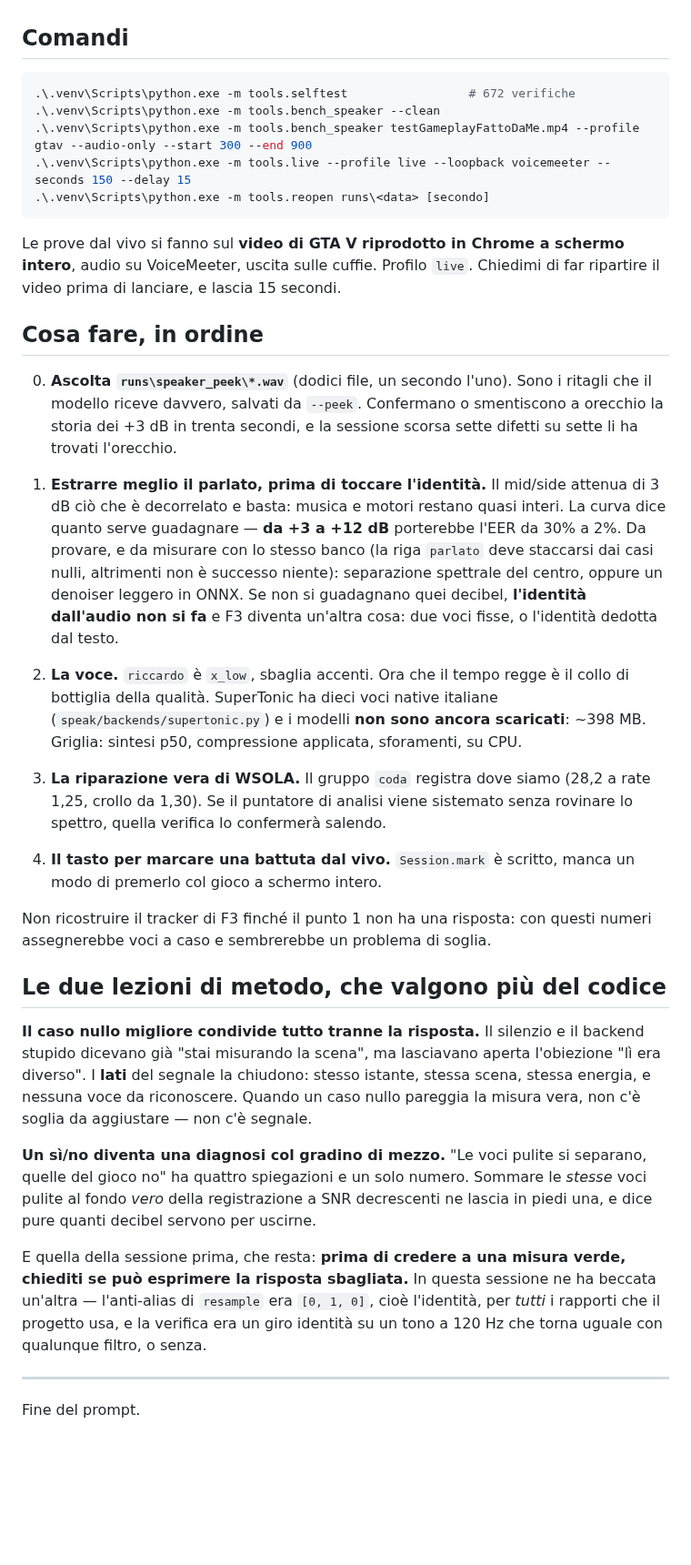
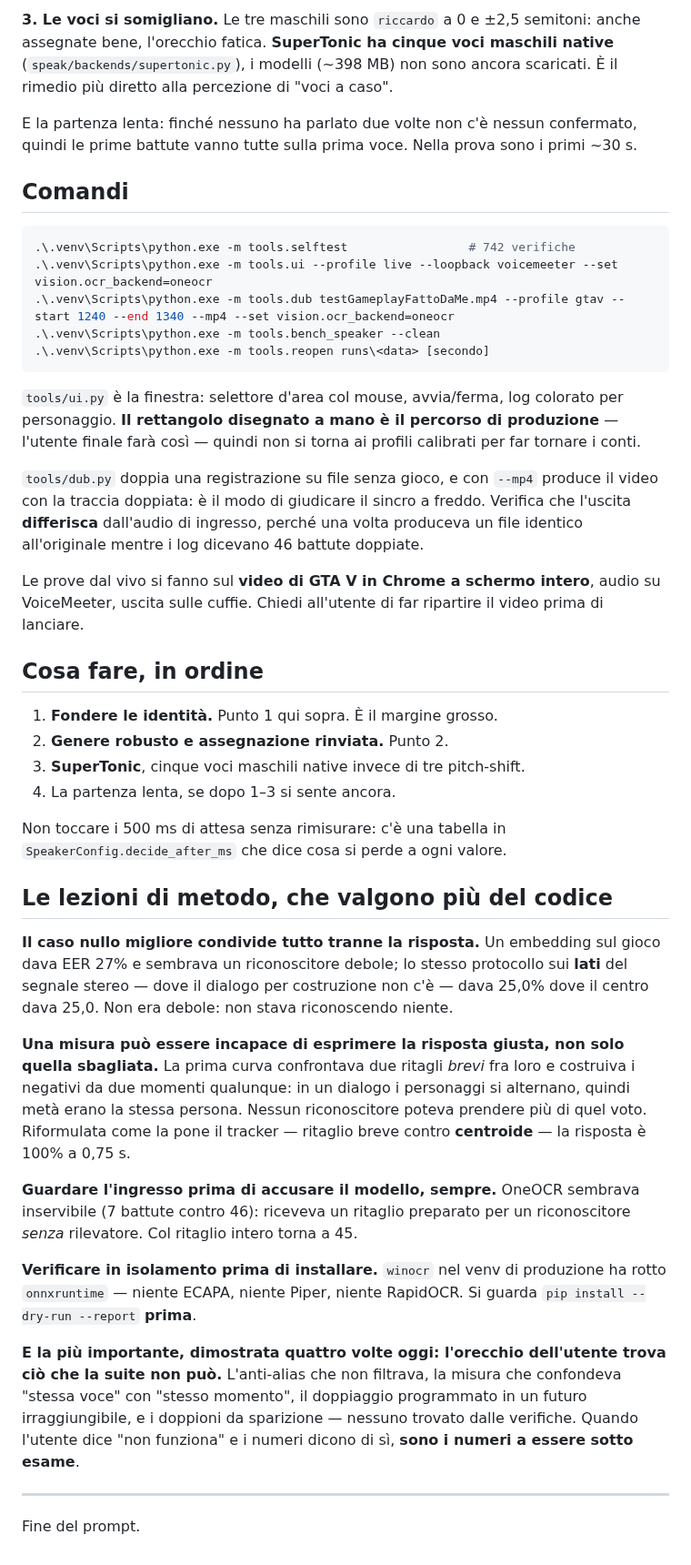
Before and after one commit to pigro141/livedub, a Markdown page: PROSSIMA_SESSIONE.md, the part around one of its changes. Shown at 91% size. Drawn GitHub-style; blank space fills up the shorter version.

````diff
--- a/PROSSIMA_SESSIONE.md
+++ b/PROSSIMA_SESSIONE.md
@@ -74,67 +88,75 @@ non ha su cosa appoggiarsi.
+**3. Le voci si somigliano.** Le tre maschili sono `riccardo` a 0 e ±2,5
+semitoni: anche assegnate bene, l'orecchio fatica. **SuperTonic ha cinque voci
+maschili native** (`speak/backends/supertonic.py`), i modelli (~398 MB) non sono
+ancora scaricati. È il rimedio più diretto alla percezione di "voci a caso".
+
+E la partenza lenta: finché nessuno ha parlato due volte non c'è nessun
+confermato, quindi le prime battute vanno tutte sulla prima voce. Nella prova
+sono i primi ~30 s.
 
 ## Comandi
 
 ```powershell
-.\.venv\Scripts\python.exe -m tools.selftest                 # 672 verifiche
+.\.venv\Scripts\python.exe -m tools.selftest                 # 742 verifiche
+.\.venv\Scripts\python.exe -m tools.ui --profile live --loopback voicemeeter --set vision.ocr_backend=oneocr
+.\.venv\Scripts\python.exe -m tools.dub testGameplayFattoDaMe.mp4 --profile gtav --start 1240 --end 1340 --mp4 --set vision.ocr_backend=oneocr
 .\.venv\Scripts\python.exe -m tools.bench_speaker --clean
-.\.venv\Scripts\python.exe -m tools.bench_speaker testGameplayFattoDaMe.mp4 --profile gtav --audio-only --start 300 --end 900
-.\.venv\Scripts\python.exe -m tools.live --profile live --loopback voicemeeter --seconds 150 --delay 15
 .\.venv\Scripts\python.exe -m tools.reopen runs\<data> [secondo]
 ```
 
-Le prove dal vivo si fanno sul **video di GTA V riprodotto in Chrome a schermo
-intero**, audio su VoiceMeeter, uscita sulle cuffie. Profilo `live`. Chiedimi di
-far ripartire il video prima di lanciare, e lascia 15 secondi.
+`tools/ui.py` è la finestra: selettore d'area col mouse, avvia/ferma, log
+colorato per personaggio. **Il rettangolo disegnato a mano è il percorso di
+produzione** — l'utente finale farà così — quindi non si torna ai profili
+calibrati per far tornare i conti.
+
+`tools/dub.py` doppia una registrazione su file senza gioco, e con `--mp4`
+produce il video con la traccia doppiata: è il modo di giudicare il sincro a
+freddo. Verifica che l'uscita **differisca** dall'audio di ingresso, perché una
+volta produceva un file identico all'originale mentre i log dicevano 46 battute
+doppiate.
+
+Le prove dal vivo si fanno sul **video di GTA V in Chrome a schermo intero**,
+audio su VoiceMeeter, uscita sulle cuffie. Chiedi all'utente di far ripartire il
+video prima di lanciare.
 
 ## Cosa fare, in ordine
 
-0. **Ascolta `runs\speaker_peek\*.wav`** (dodici file, un secondo l'uno). Sono i
-   ritagli che il modello riceve davvero, salvati da `--peek`. Confermano o
-   smentiscono a orecchio la storia dei +3 dB in trenta secondi, e la sessione
-   scorsa sette difetti su sette li ha trovati l'orecchio.
+1. **Fondere le identità.** Punto 1 qui sopra. È il margine grosso.
+2. **Genere robusto e assegnazione rinviata.** Punto 2.
+3. **SuperTonic**, cinque voci maschili native invece di tre pitch-shift.
+4. La partenza lenta, se dopo 1–3 si sente ancora.
 
-1. **Estrarre meglio il parlato, prima di toccare l'identità.** Il mid/side
-   attenua di 3 dB ciò che è decorrelato e basta: musica e motori restano quasi
-   interi. La curva dice quanto serve guadagnare — **da +3 a +12 dB** porterebbe
-   l'EER da 30% a 2%. Da provare, e da misurare con lo stesso banco (la riga
-   `parlato` deve staccarsi dai casi nulli, altrimenti non è successo niente):
-   separazione spettrale del centro, oppure un denoiser leggero in ONNX.
-   Se non si guadagnano quei decibel, **l'identità dall'audio non si fa** e F3
-   diventa un'altra cosa: due voci fisse, o l'identità dedotta dal testo.
+Non toccare i 500 ms di attesa senza rimisurare: c'è una tabella in
+`SpeakerConfig.decide_after_ms` che dice cosa si perde a ogni valore.
 
-2. **La voce.** `riccardo` è `x_low`, sbaglia accenti. Ora che il tempo regge è
-   il collo di bottiglia della qualità. SuperTonic ha dieci voci native italiane
-   (`speak/backends/supertonic.py`) e i modelli **non sono ancora scaricati**:
-   ~398 MB. Griglia: sintesi p50, compressione applicata, sforamenti, su CPU.
+## Le lezioni di metodo, che valgono più del codice
 
-3. **La riparazione vera di WSOLA.** Il gruppo `coda` registra dove siamo (28,2 a
-   rate 1,25, crollo da 1,30). Se il puntatore di analisi viene sistemato senza
-   rovinare lo spettro, quella verifica lo confermerà salendo.
+**Il caso nullo migliore condivide tutto tranne la risposta.** Un embedding sul
+gioco dava EER 27% e sembrava un riconoscitore debole; lo stesso protocollo sui
+**lati** del segnale stereo — dove il dialogo per costruzione non c'è — dava
+25,0% dove il centro dava 25,0. Non era debole: non stava riconoscendo niente.
 
-4. **Il tasto per marcare una battuta dal vivo.** `Session.mark` è scritto, manca
-   un modo di premerlo col gioco a schermo intero.
+**Una misura può essere incapace di esprimere la risposta giusta, non solo
+quella sbagliata.** La prima curva confrontava due ritagli *brevi* fra loro e
+costruiva i negativi da due momenti qualunque: in un dialogo i personaggi si
+alternano, quindi metà erano la stessa persona. Nessun riconoscitore poteva
+prendere più di quel voto. Riformulata come la pone il tracker — ritaglio breve
+contro **centroide** — la risposta è 100% a 0,75 s.
 
-Non ricostruire il tracker di F3 finché il punto 1 non ha una risposta: con
-questi numeri assegnerebbe voci a caso e sembrerebbe un problema di soglia.
+**Guardare l'ingresso prima di accusare il modello, sempre.** OneOCR sembrava
+inservibile (7 battute contro 46): riceveva un ritaglio preparato per un
+riconoscitore *senza* rilevatore. Col ritaglio intero torna a 45.
 
-## Le due lezioni di metodo, che valgono più del codice
+**Verificare in isolamento prima di installare.** `winocr` nel venv di
+produzione ha rotto `onnxruntime` — niente ECAPA, niente Piper, niente
+RapidOCR. Si guarda `pip install --dry-run --report` **prima**.
 
-**Il caso nullo migliore condivide tutto tranne la risposta.** Il silenzio e il
-backend stupido dicevano già "stai misurando la scena", ma lasciavano aperta
-l'obiezione "lì era diverso". I **lati** del segnale la chiudono: stesso istante,
-stessa scena, stessa energia, e nessuna voce da riconoscere. Quando un caso nullo
-pareggia la misura vera, non c'è soglia da aggiustare — non c'è segnale.
-
-**Un sì/no diventa una diagnosi col gradino di mezzo.** "Le voci pulite si
-separano, quelle del gioco no" ha quattro spiegazioni e un solo numero. Sommare
-le *stesse* voci pulite al fondo *vero* della registrazione a SNR decrescenti ne
-lascia in piedi una, e dice pure quanti decibel servono per uscirne.
-
-E quella della sessione prima, che resta: **prima di credere a una misura verde,
-chiediti se può esprimere la risposta sbagliata.** In questa sessione ne ha
-beccata un'altra — l'anti-alias di `resample` era `[0, 1, 0]`, cioè l'identità,
-per *tutti* i rapporti che il progetto usa, e la verifica era un giro identità su
-un tono a 120 Hz che torna uguale con qualunque filtro, o senza.
+**E la più importante, dimostrata quattro volte oggi: l'orecchio dell'utente
+trova ciò che la suite non può.** L'anti-alias che non filtrava, la misura che
+confondeva "stessa voce" con "stesso momento", il doppiaggio programmato in un
+futuro irraggiungibile, e i doppioni da sparizione — nessuno trovato dalle
+verifiche. Quando l'utente dice "non funziona" e i numeri dicono di sì, **sono i
+numeri a essere sotto esame**.
 
 ---
 
````
Also changed, not shown: other parts of PROSSIMA_SESSIONE.md (+61 -47 lines).
